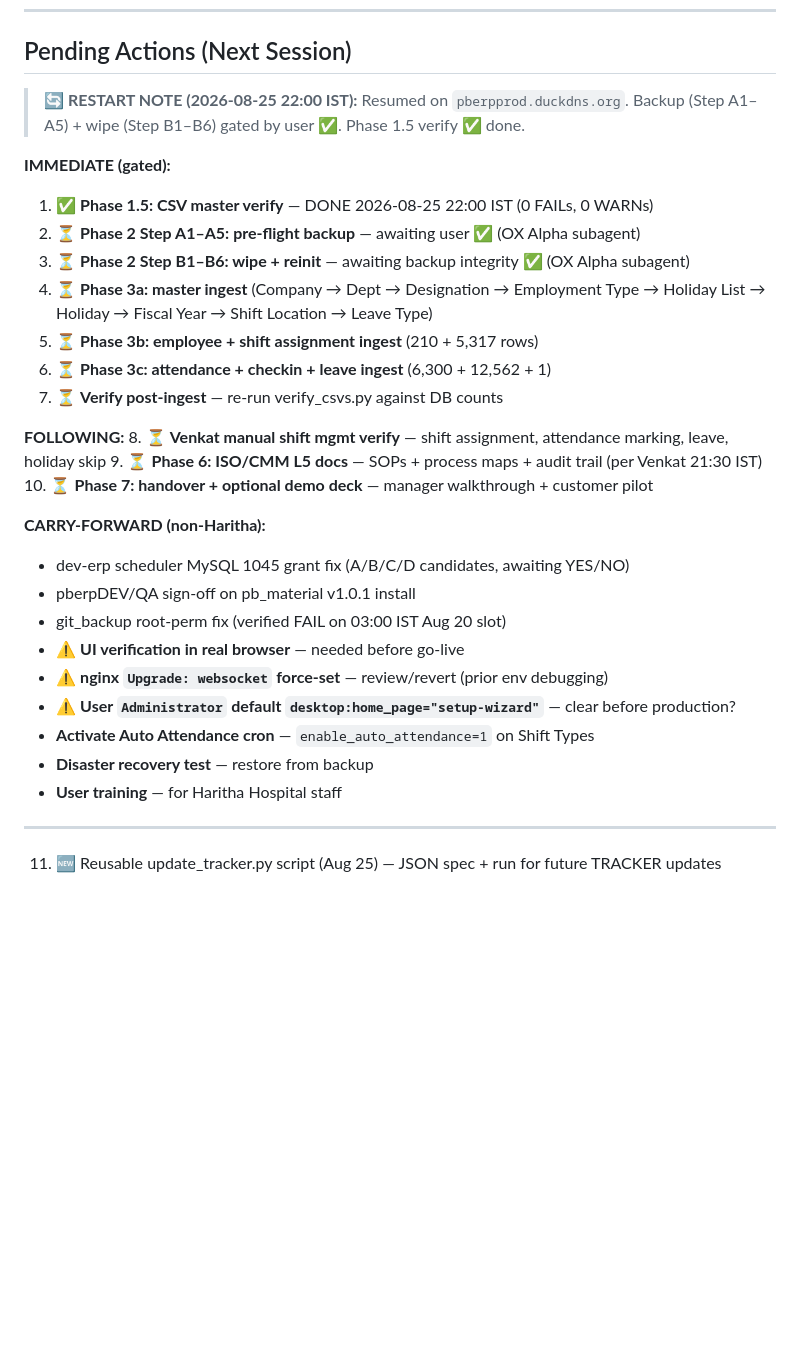
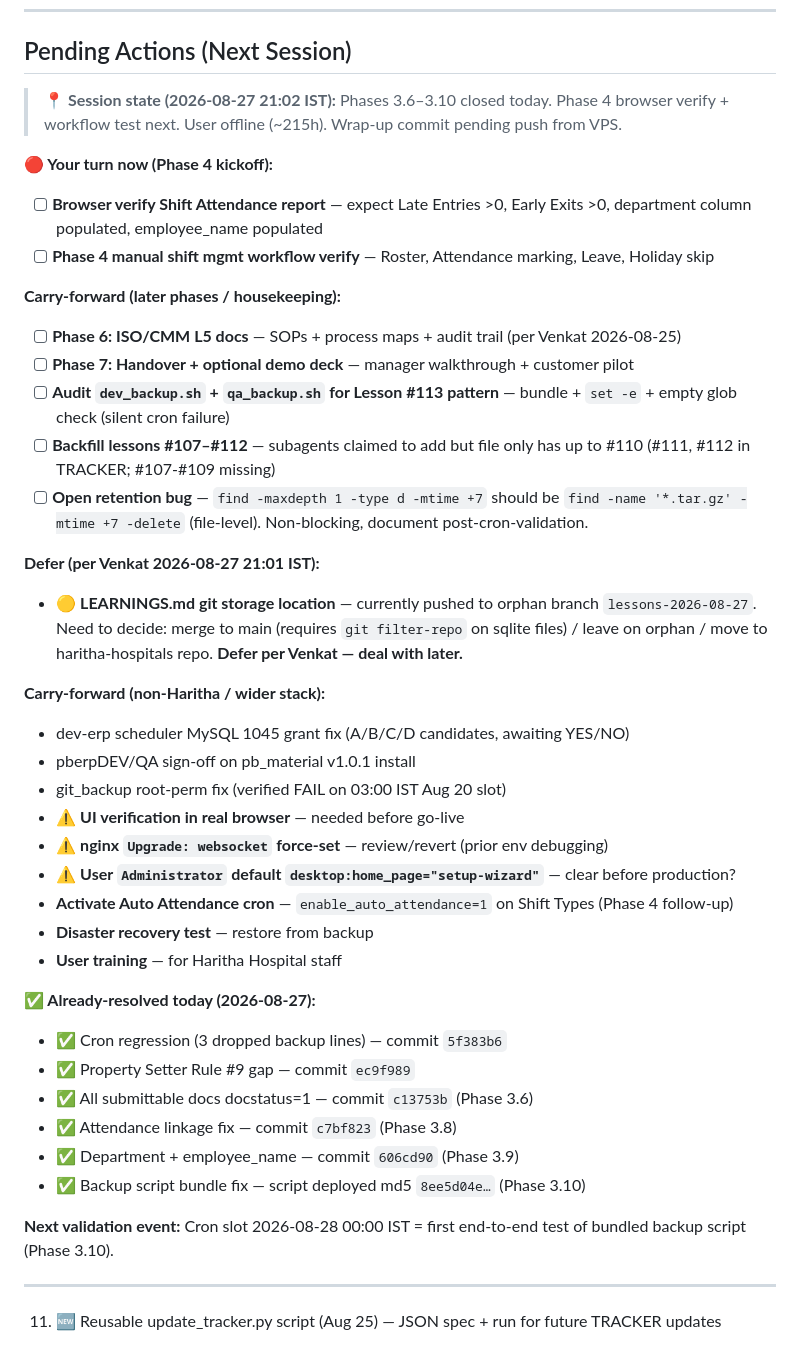
Before and after one commit to venkat-narasimha/haritha-hospitals, a Markdown page: TRACKER.md, the part around one of its changes. GitHub-like rendering; blank space fills up the shorter version.

```diff
--- a/TRACKER.md
+++ b/TRACKER.md
@@ -461,32 +478,42 @@ Phase 3: ingest in sub-phases (3a masters → 3b shift_assignments → 3c attend
 
 ## Pending Actions (Next Session)
 
-> **🔄 RESTART NOTE (2026-08-25 22:00 IST):** Resumed on `pberpprod.duckdns.org`. Backup (Step A1–A5) + wipe (Step B1–B6) gated by user ✅. Phase 1.5 verify ✅ done.
+> **📍 Session state (2026-08-27 21:02 IST):** Phases 3.6–3.10 closed today. Phase 4 browser verify + workflow test next. User offline (~215h). Wrap-up commit pending push from VPS.
 
-**IMMEDIATE (gated):**
-1. ✅ **Phase 1.5: CSV master verify** — DONE 2026-08-25 22:00 IST (0 FAILs, 0 WARNs)
-2. ⏳ **Phase 2 Step A1–A5: pre-flight backup** — awaiting user ✅ (OX Alpha subagent)
-3. ⏳ **Phase 2 Step B1–B6: wipe + reinit** — awaiting backup integrity ✅ (OX Alpha subagent)
-4. ⏳ **Phase 3a: master ingest** (Company → Dept → Designation → Employment Type → Holiday List → Holiday → Fiscal Year → Shift Location → Leave Type)
-5. ⏳ **Phase 3b: employee + shift assignment ingest** (210 + 5,317 rows)
-6. ⏳ **Phase 3c: attendance + checkin + leave ingest** (6,300 + 12,562 + 1)
-7. ⏳ **Verify post-ingest** — re-run verify_csvs.py against DB counts
+**🔴 Your turn now (Phase 4 kickoff):**
+- [ ] **Browser verify Shift Attendance report** — expect Late Entries >0, Early Exits >0, department column populated, employee_name populated
+- [ ] **Phase 4 manual shift mgmt workflow verify** — Roster, Attendance marking, Leave, Holiday skip
 
-**FOLLOWING:**
-8. ⏳ **Venkat manual shift mgmt verify** — shift assignment, attendance marking, leave, holiday skip
-9. ⏳ **Phase 6: ISO/CMM L5 docs** — SOPs + process maps + audit trail (per Venkat 21:30 IST)
-10. ⏳ **Phase 7: handover + optional demo deck** — manager walkthrough + customer pilot
+**Carry-forward (later phases / housekeeping):**
+- [ ] **Phase 6: ISO/CMM L5 docs** — SOPs + process maps + audit trail (per Venkat 2026-08-25)
+- [ ] **Phase 7: Handover + optional demo deck** — manager walkthrough + customer pilot
+- [ ] **Audit `dev_backup.sh` + `qa_backup.sh` for Lesson #113 pattern** — bundle + `set -e` + empty glob check (silent cron failure)
+- [ ] **Backfill lessons #107–#112** — subagents claimed to add but file only has up to #110 (#111, #112 in TRACKER; #107-#109 missing)
+- [ ] **Open retention bug** — `find -maxdepth 1 -type d -mtime +7` should be `find -name '*.tar.gz' -mtime +7 -delete` (file-level). Non-blocking, document post-cron-validation.
 
-**CARRY-FORWARD (non-Haritha):**
+**Defer (per Venkat 2026-08-27 21:01 IST):**
+- 🟡 **LEARNINGS.md git storage location** — currently pushed to orphan branch `lessons-2026-08-27`. Need to decide: merge to main (requires `git filter-repo` on sqlite files) / leave on orphan / move to haritha-hospitals repo. **Defer per Venkat — deal with later.**
+
+**Carry-forward (non-Haritha / wider stack):**
 - dev-erp scheduler MySQL 1045 grant fix (A/B/C/D candidates, awaiting YES/NO)
 - pberpDEV/QA sign-off on pb_material v1.0.1 install
 - git_backup root-perm fix (verified FAIL on 03:00 IST Aug 20 slot)
 - ⚠️ **UI verification in real browser** — needed before go-live
 - ⚠️ **nginx `Upgrade: websocket` force-set** — review/revert (prior env debugging)
 - ⚠️ **User `Administrator` default `desktop:home_page="setup-wizard"`** — clear before production?
-- **Activate Auto Attendance cron** — `enable_auto_attendance=1` on Shift Types
+- **Activate Auto Attendance cron** — `enable_auto_attendance=1` on Shift Types (Phase 4 follow-up)
 - **Disaster recovery test** — restore from backup
 - **User training** — for Haritha Hospital staff
+
+**✅ Already-resolved today (2026-08-27):**
+- ✅ Cron regression (3 dropped backup lines) — commit `5f383b6`
+- ✅ Property Setter Rule #9 gap — commit `ec9f989`
+- ✅ All submittable docs docstatus=1 — commit `c13753b` (Phase 3.6)
+- ✅ Attendance linkage fix — commit `c7bf823` (Phase 3.8)
+- ✅ Department + employee_name — commit `606cd90` (Phase 3.9)
+- ✅ Backup script bundle fix — script deployed md5 `8ee5d04e…` (Phase 3.10)
+
+**Next validation event:** Cron slot 2026-08-28 00:00 IST = first end-to-end test of bundled backup script (Phase 3.10).
 
 ---
 
```
Also changed, not shown: other parts of TRACKER.md (+53 -5 lines).
